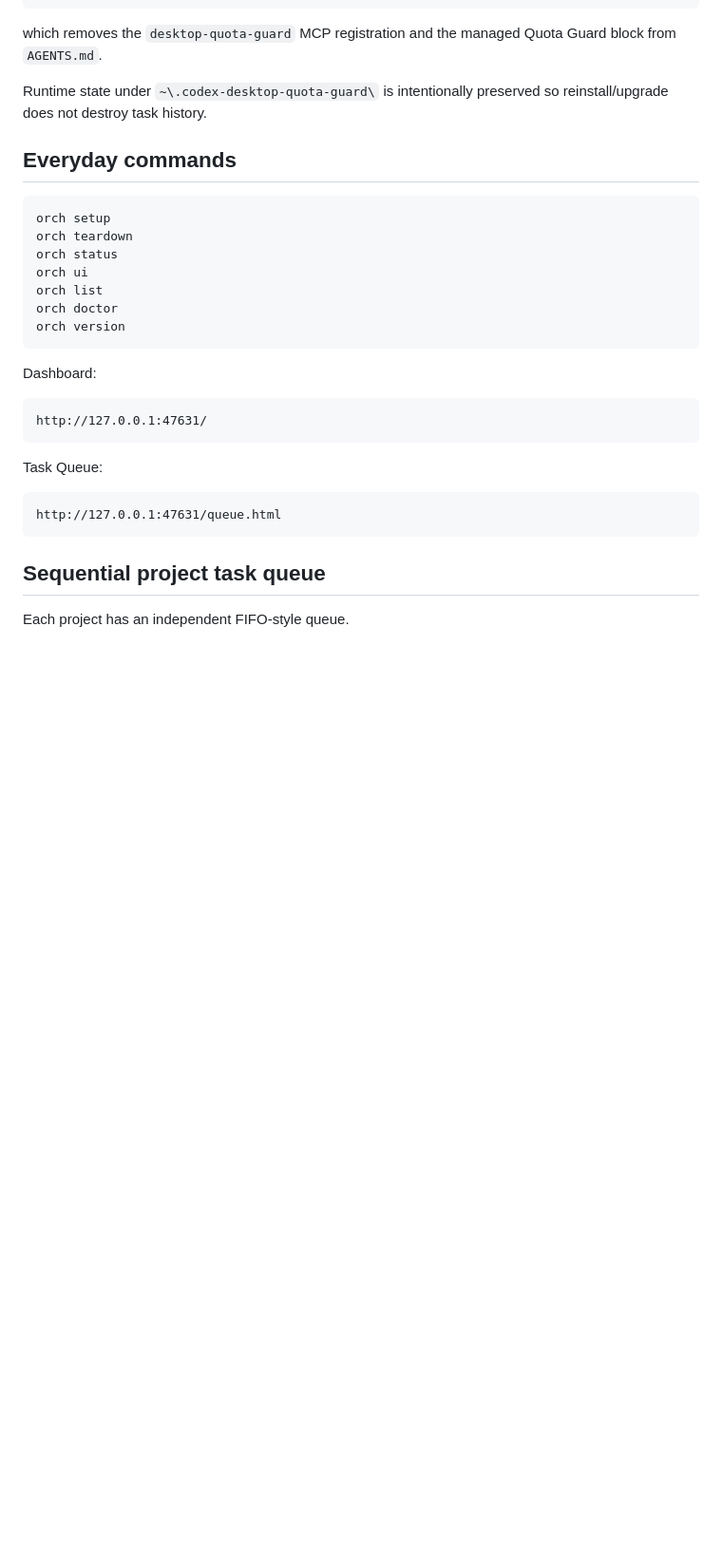
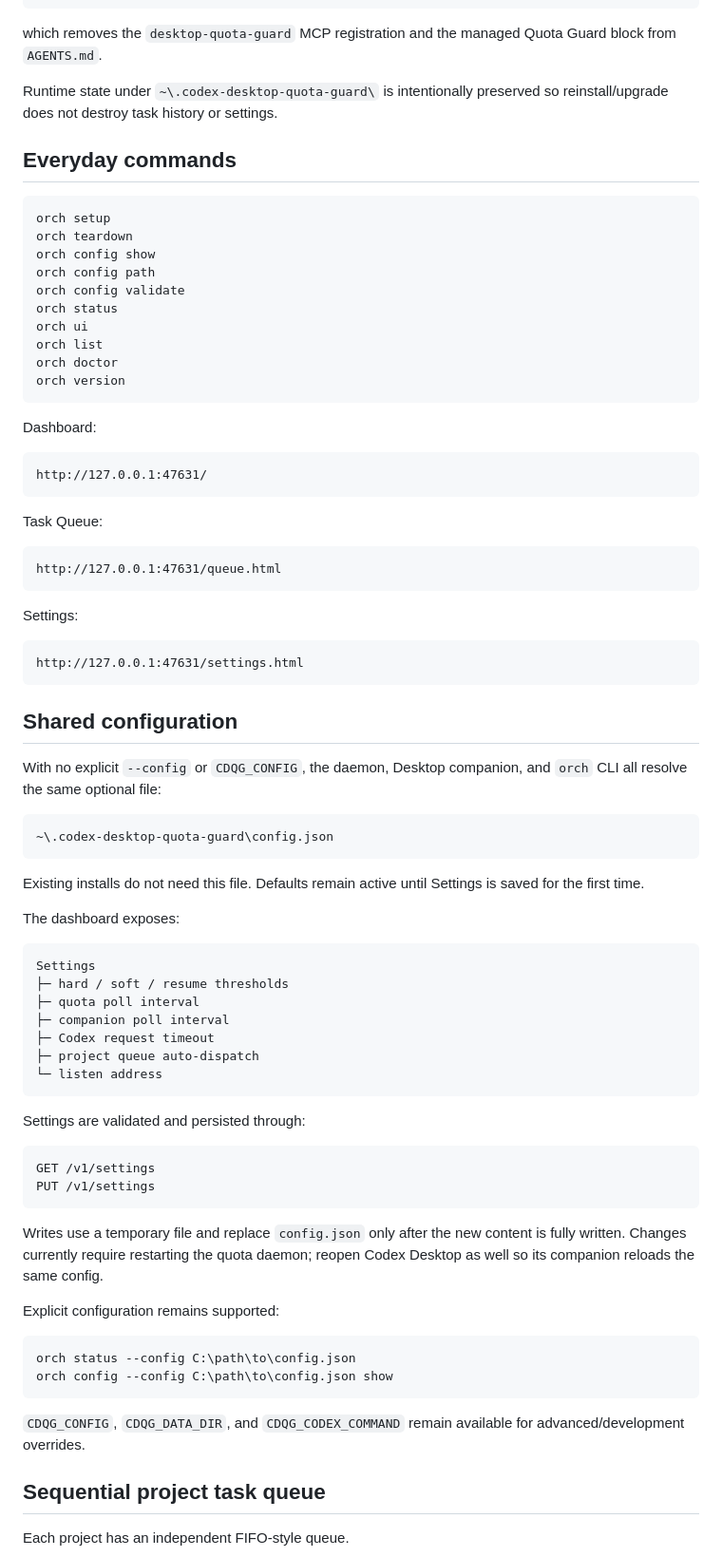
Before and after one commit to johnvo402/codex-quota-orchestrator, a Markdown page: README.md, the part around one of its changes. Shown at 95% size. Drawn GitHub-style; blank space fills up the shorter version.

Commit message:
docs: document shared settings and config

````diff
--- a/README.md
+++ b/README.md
@@ -107,13 +108,16 @@ orch teardown
 
 which removes the `desktop-quota-guard` MCP registration and the managed Quota Guard block from `AGENTS.md`.
 
-Runtime state under `~\.codex-desktop-quota-guard\` is intentionally preserved so reinstall/upgrade does not destroy task history.
+Runtime state under `~\.codex-desktop-quota-guard\` is intentionally preserved so reinstall/upgrade does not destroy task history or settings.
 
 ## Everyday commands
 
 ```powershell
 orch setup
 orch teardown
+orch config show
+orch config path
+orch config validate
 orch status
 orch ui
 orch list
@@ -133,6 +137,52 @@ Task Queue:
 http://127.0.0.1:47631/queue.html
 ```
 
+Settings:
+
+```text
+http://127.0.0.1:47631/settings.html
+```
+
+## Shared configuration
+
+With no explicit `--config` or `CDQG_CONFIG`, the daemon, Desktop companion, and `orch` CLI all resolve the same optional file:
+
+```text
+~\.codex-desktop-quota-guard\config.json
+```
+
+Existing installs do not need this file. Defaults remain active until Settings is saved for the first time.
+
+The dashboard exposes:
+
+```text
+Settings
+├─ hard / soft / resume thresholds
+├─ quota poll interval
+├─ companion poll interval
+├─ Codex request timeout
+├─ project queue auto-dispatch
+└─ listen address
+```
+
+Settings are validated and persisted through:
+
+```text
+GET /v1/settings
+PUT /v1/settings
+```
+
+Writes use a temporary file and replace `config.json` only after the new content is fully written. Changes currently require restarting the quota daemon; reopen Codex Desktop as well so its companion reloads the same config.
+
+Explicit configuration remains supported:
+
+```powershell
+orch status --config C:\path\to\config.json
+orch config --config C:\path\to\config.json show
+```
+
+`CDQG_CONFIG`, `CDQG_DATA_DIR`, and `CDQG_CODEX_COMMAND` remain available for advanced/development overrides.
+
 ## Sequential project task queue
 
 Each project has an independent FIFO-style queue.
````
Also changed, not shown: other parts of README.md (+10 -8 lines).
